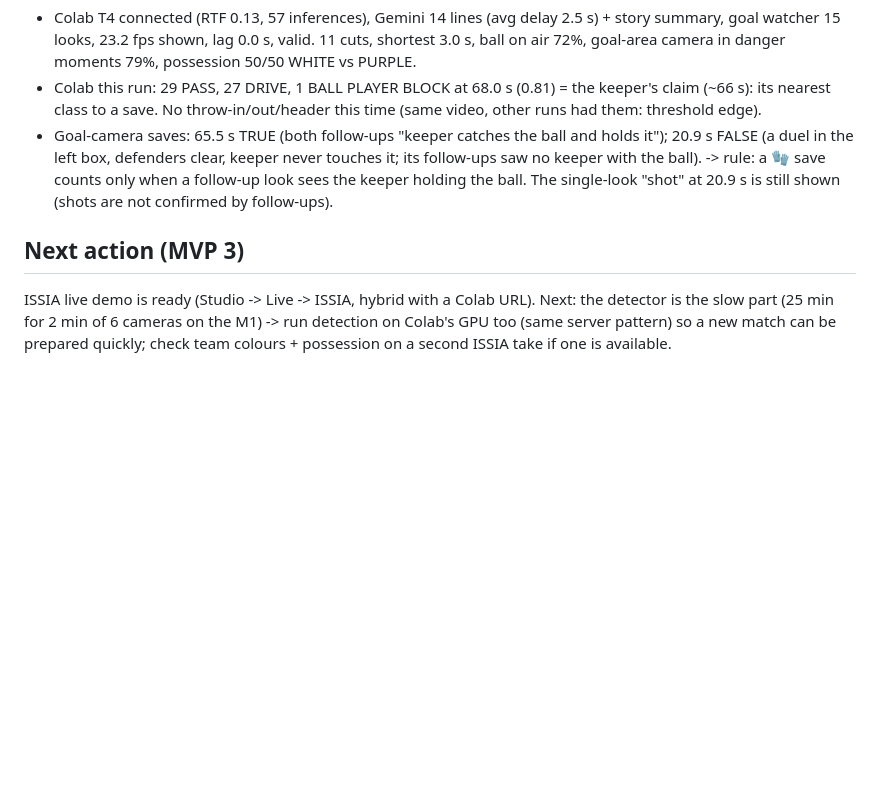
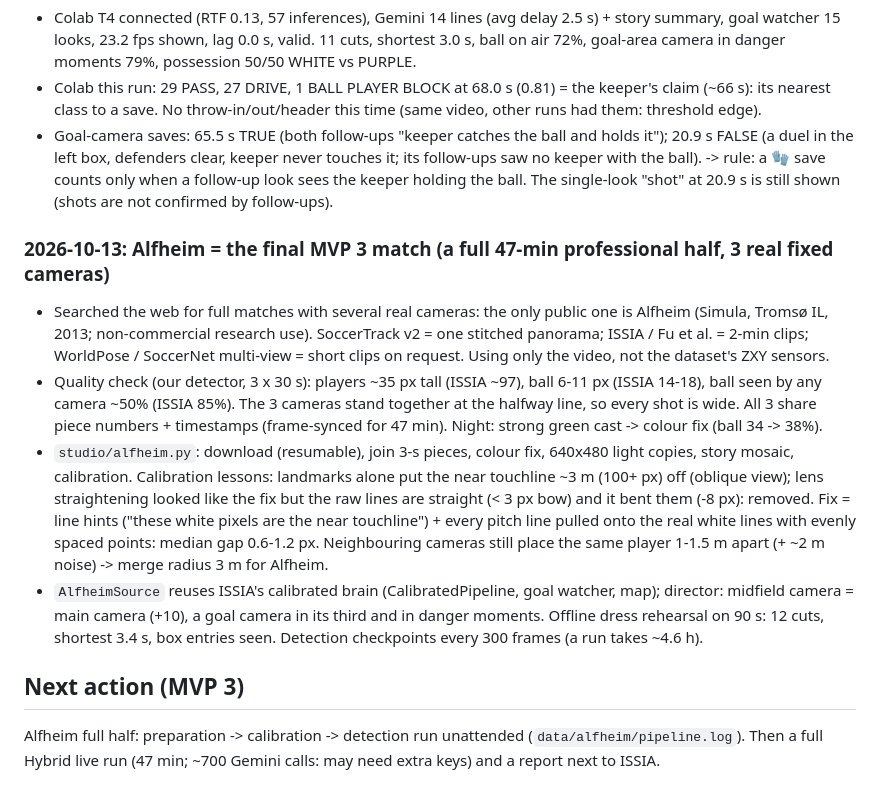
Before and after one commit to ashfaqeiocod/ai-director, a Markdown page: PROGRESS.md, the part around the change. Drawn GitHub-style; blank space fills up the shorter version.

Commit message:
Docs: Alfheim full-half test (progress findings, how to prepare and run it)
Co-Authored-By: Claude Opus 5.5 <noreply@anthropic.com>

```diff
--- a/PROGRESS.md
+++ b/PROGRESS.md
@@ -451,7 +451,23 @@ Spec: `docs/MVP3_SPEC.md`. Plan: `docs/AI_LIVE_DIRECTOR_PLAN.md`. Last updated:
   -> rule: a 🧤 save counts only when a follow-up look sees the keeper holding the ball. The single-look "shot"
   at 20.9 s is still shown (shots are not confirmed by follow-ups).
 
+### 2026-10-13: Alfheim = the final MVP 3 match (a full 47-min professional half, 3 real fixed cameras)
+- Searched the web for full matches with several real cameras: the only public one is Alfheim (Simula, Tromsø IL,
+  2013; non-commercial research use). SoccerTrack v2 = one stitched panorama; ISSIA / Fu et al. = 2-min clips;
+  WorldPose / SoccerNet multi-view = short clips on request. Using only the video, not the dataset's ZXY sensors.
+- Quality check (our detector, 3 x 30 s): players ~35 px tall (ISSIA ~97), ball 6-11 px (ISSIA 14-18), ball seen by
+  any camera ~50% (ISSIA 85%). The 3 cameras stand together at the halfway line, so every shot is wide. All 3 share
+  piece numbers + timestamps (frame-synced for 47 min). Night: strong green cast -> colour fix (ball 34 -> 38%).
+- `studio/alfheim.py`: download (resumable), join 3-s pieces, colour fix, 640x480 light copies, story mosaic,
+  calibration. Calibration lessons: landmarks alone put the near touchline ~3 m (100+ px) off (oblique view);
+  lens straightening looked like the fix but the raw lines are straight (< 3 px bow) and it bent them (-8 px):
+  removed. Fix = line hints ("these white pixels are the near touchline") + every pitch line pulled onto the
+  real white lines with evenly spaced points: median gap 0.6-1.2 px. Neighbouring cameras still place the
+  same player 1-1.5 m apart (+ ~2 m noise) -> merge radius 3 m for Alfheim.
+- `AlfheimSource` reuses ISSIA's calibrated brain (CalibratedPipeline, goal watcher, map); director: midfield
+  camera = main camera (+10), a goal camera in its third and in danger moments. Offline dress rehearsal on 90 s:
+  12 cuts, shortest 3.4 s, box entries seen. Detection checkpoints every 300 frames (a run takes ~4.6 h).
+
 ## Next action (MVP 3)
-ISSIA live demo is ready (Studio -> Live -> ISSIA, hybrid with a Colab URL). Next: the detector is the slow part
-(25 min for 2 min of 6 cameras on the M1) -> run detection on Colab's GPU too (same server pattern) so a new match
-can be prepared quickly; check team colours + possession on a second ISSIA take if one is available.
+Alfheim full half: preparation -> calibration -> detection run unattended (`data/alfheim/pipeline.log`). Then a
+full Hybrid live run (47 min; ~700 Gemini calls: may need extra keys) and a report next to ISSIA.
```
Also changed, not shown: TESTING_MVP3.md (+19 -0 lines).
